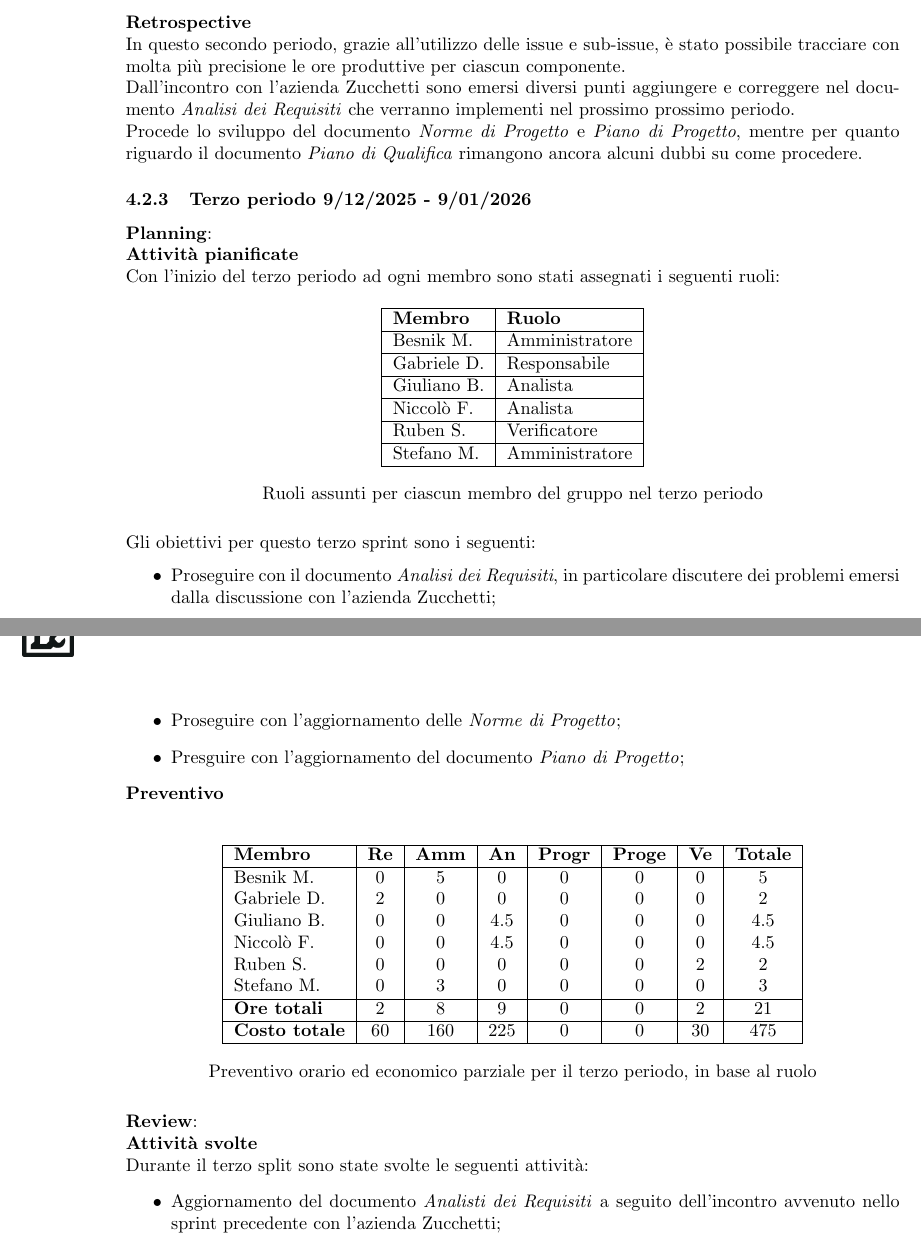
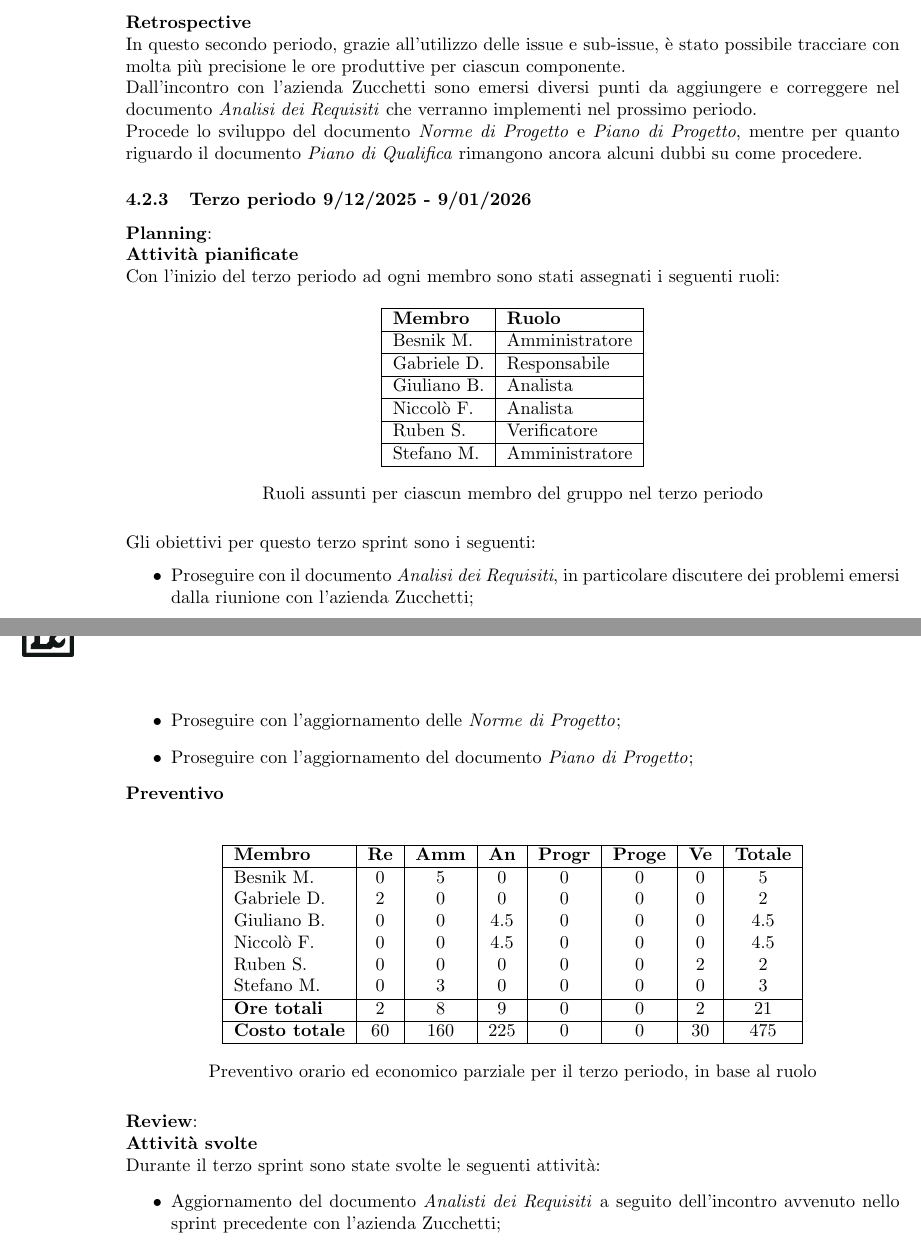
Before and after one commit to Tool-8/Documentazione-SWE, a LaTeX document (RTB/latex/Piano_di_progetto.tex): two parts of pages 12 and 13 of 13, joined at a grey line, cut so that both start at the same text. Compiled offline with pdfLaTeX.

```diff
--- a/RTB/latex/Piano_di_progetto.tex
+++ b/RTB/latex/Piano_di_progetto.tex
@@ -615,7 +615,7 @@
 \end{table}
 
 \textbf{Retrospective} \\
-In questo secondo periodo, grazie all'utilizzo delle issue e sub-issue, è stato possibile tracciare con molta più precisione le ore produttive per ciascun componente. \\ Dall'incontro con l'azienda Zucchetti sono emersi diversi punti aggiungere e correggere nel documento \textit{Analisi dei Requisiti} che verranno implementi nel prossimo prossimo periodo. \\ Procede lo sviluppo del documento \textit{Norme di Progetto} e \textit{Piano di Progetto}, mentre per quanto riguardo il documento \textit{Piano di Qualifica} rimangono ancora alcuni dubbi su come procedere.
+In questo secondo periodo, grazie all'utilizzo delle issue e sub-issue, è stato possibile tracciare con molta più precisione le ore produttive per ciascun componente. \\ Dall'incontro con l'azienda Zucchetti sono emersi diversi punti da aggiungere e correggere nel documento \textit{Analisi dei Requisiti} che verranno implementi nel prossimo periodo. \\ Procede lo sviluppo del documento \textit{Norme di Progetto} e \textit{Piano di Progetto}, mentre per quanto riguardo il documento \textit{Piano di Qualifica} rimangono ancora alcuni dubbi su come procedere.
 
 \subsubsection{Terzo periodo 9/12/2025 - 9/01/2026}
 \textbf{Planning}: \\
@@ -644,9 +644,9 @@
 
 Gli obiettivi per questo terzo sprint sono i seguenti:
 \begin{itemize}
-  \item Proseguire con il documento \textit{Analisi dei Requisiti}, in particolare discutere dei problemi emersi dalla discussione con l'azienda Zucchetti;
+  \item Proseguire con il documento \textit{Analisi dei Requisiti}, in particolare discutere dei problemi emersi dalla riunione con l'azienda Zucchetti;
   \item Proseguire con l'aggiornamento delle \textit{Norme di Progetto};
-  \item Presguire con l'aggiornamento del documento \textit{Piano di Progetto};
+  \item Proseguire con l'aggiornamento del documento \textit{Piano di Progetto};
 \end{itemize}
 
 
@@ -674,7 +674,7 @@
 
 \textbf{Review}: \\
 \textbf{Attività svolte}\\
-Durante il terzo split sono state svolte le seguenti attività:
+Durante il terzo sprint sono state svolte le seguenti attività:
 \begin{itemize}
   \item Aggiornamento del documento \textit{Analisti dei Requisiti} a seguito dell'incontro avvenuto nello sprint precedente con l'azienda Zucchetti;
   \item Proseguimento della stesura del documento \textit{Norme di Progetto};
```
Also changed, not shown: RTB/latex/Piano_di_progetto.tex (10 more changed lines).
